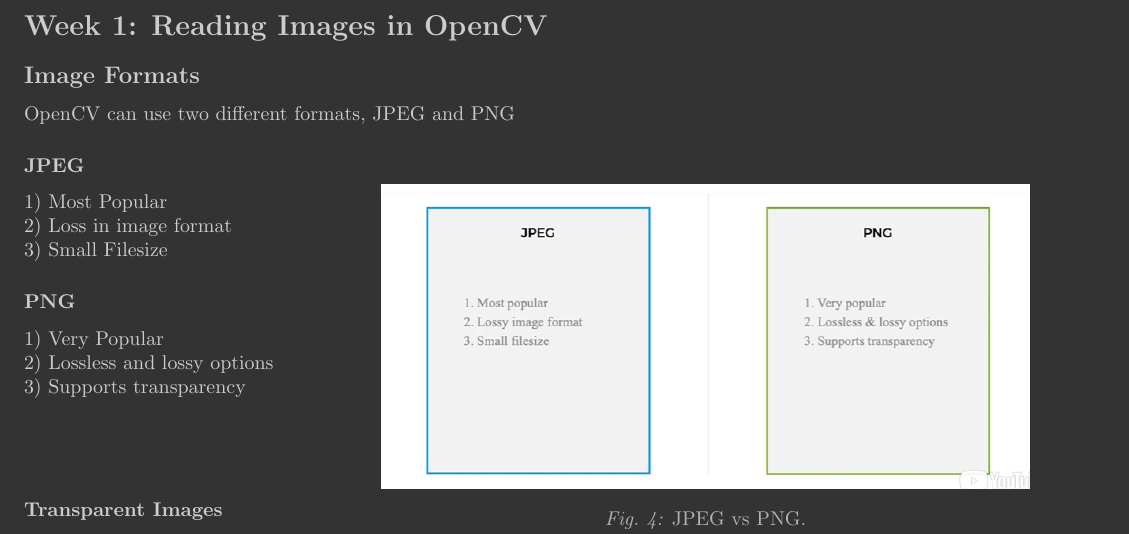
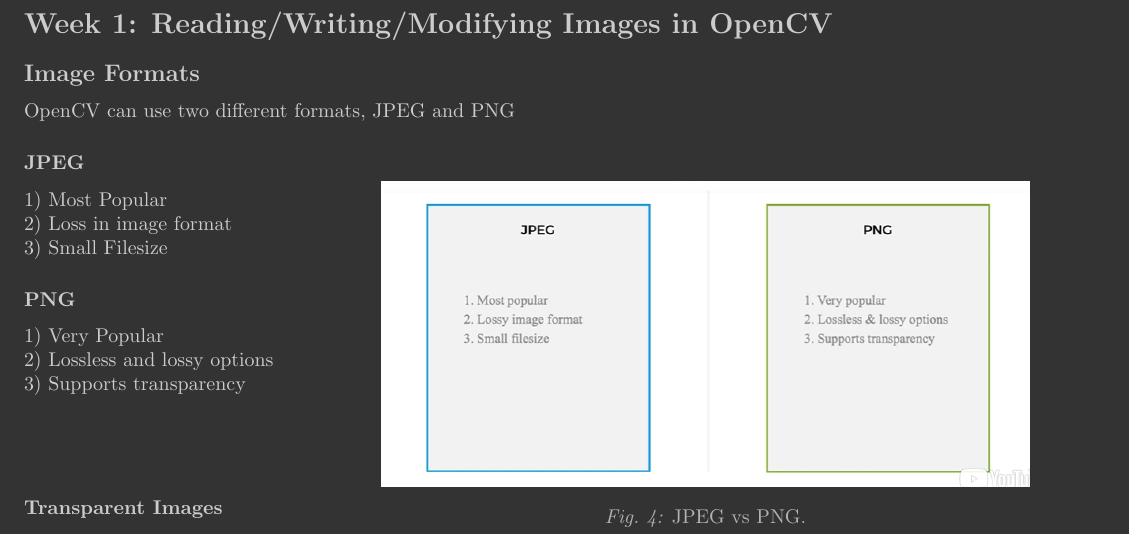
Before and after one commit to MaxwellLi-Umich/OpenCV-Computer-Vision-1, a LaTeX document (Computer Vision 1/Week 1/Notes/Notes.tex): part of page 4 of 8, cut so that both start at the same text. Compiled offline with pdfLaTeX.

Commit message:
instructions

```diff
--- a/Computer Vision 1/Week 1/Notes/Notes.tex
+++ b/Computer Vision 1/Week 1/Notes/Notes.tex
@@ -94,7 +94,7 @@
 
     \newpage
     \clearpage
-    \section{Week 1: Reading Images in OpenCV}
+    \section{Week 1: Reading/Writing/Modifying Images in OpenCV}
     \subsection{Image Formats}
     OpenCV can use two different formats, JPEG and PNG
 
```
Also changed, not shown: Computer Vision 1/Week 1/Notes/Notes.pdf, 7 other files.
